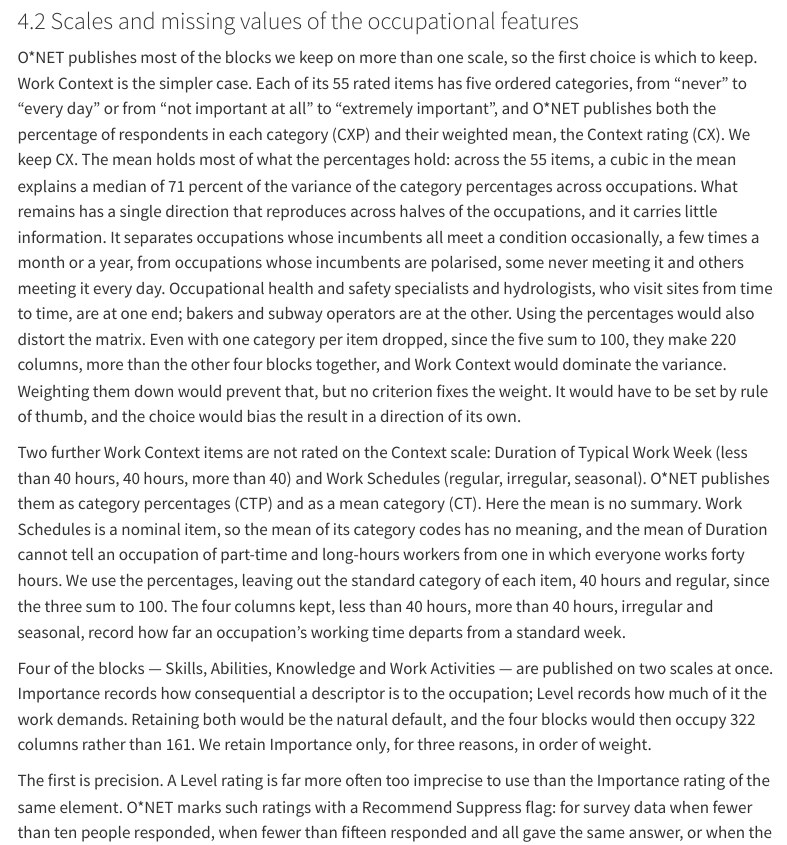
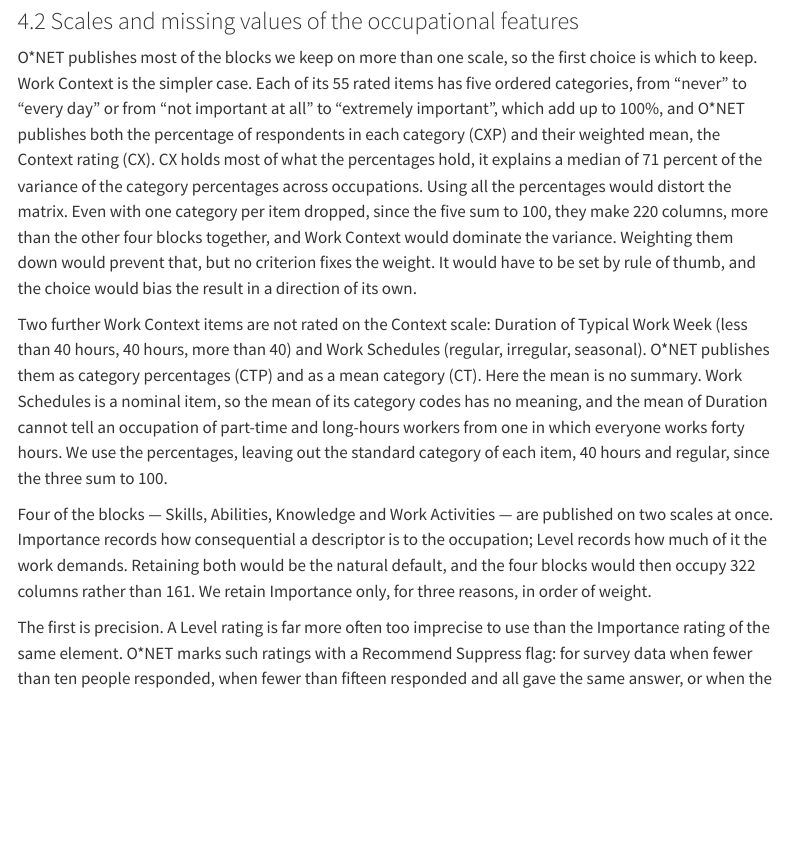
Before and after one commit to AliceBobCharlie/AI_and_employment, a Quarto document (paper_draft.qmd): the page in a window 1100 px wide, from 8810 px down. Rendered offline with R 4.5, knitr and Pandoc in place of Quarto, with nearby package versions; menus at the side of the page are left out.

Commit message:
updated paper_draft.qmd

```diff
--- a/paper_draft.qmd
+++ b/paper_draft.qmd
@@ -230,19 +230,11 @@ other labour-market variables and the market part of the Content Model; Section
 O\*NET publishes most of the blocks we keep on more than one scale, so the first
 choice is which to keep. Work Context is the simpler case. Each of its 55 rated
 items has five ordered categories, from "never" to "every day" or from "not
-important at all" to "extremely important", and O\*NET publishes both the
+important at all" to "extremely important", which add up to 100%, and O\*NET publishes both the
 percentage of respondents in each category (CXP) and their weighted mean, the
-Context rating (CX). We keep CX. The mean holds most of what the percentages
-hold: across the 55 items, a cubic in the mean explains a median of 71 percent
-of the variance of the category percentages across occupations. What remains
-has a single direction that reproduces across halves of the occupations, and it
-carries little information. It separates occupations whose incumbents all meet a
-condition occasionally, a few times a month or a year, from occupations whose
-incumbents are polarised, some never meeting it and others meeting it every
-day. Occupational health and safety specialists and hydrologists, who visit
-sites from time to time, are at one end; bakers and subway operators are at
-the other. Using the percentages would
-also distort the matrix. Even with one category per item dropped, since the
+Context rating (CX). CX holds most of what the percentages
+hold, it explains a median of 71 percent of the variance of the category percentages across occupations.
+Using all the percentages would distort the matrix. Even with one category per item dropped, since the
 five sum to 100, they make 220 columns, more than the other four blocks
 together, and Work Context would dominate the variance. Weighting them down
 would prevent that, but no criterion fixes the weight. It would have to be set
@@ -257,9 +249,7 @@ Work Schedules is a nominal item, so the mean of its category codes has no
 meaning, and the mean of Duration cannot tell an occupation of part-time and
 long-hours workers from one in which everyone works forty hours. We use the
 percentages, leaving out the standard category of each item, 40 hours and
-regular, since the three sum to 100. The four columns kept, less than 40
-hours, more than 40 hours, irregular and seasonal, record how far an
-occupation's working time departs from a standard week.
+regular, since the three sum to 100.
 
 Four of the blocks — Skills, Abilities, Knowledge and Work Activities — are
 published on two scales at once. Importance records how consequential a
```
